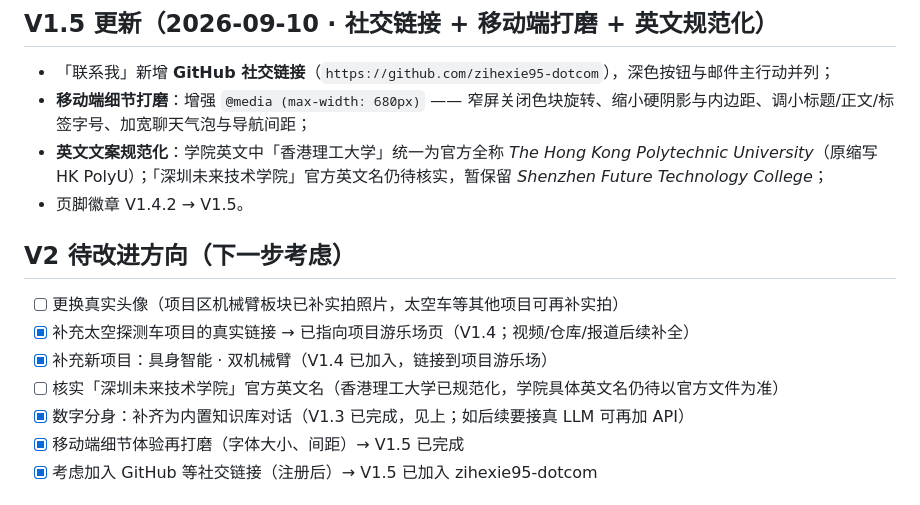
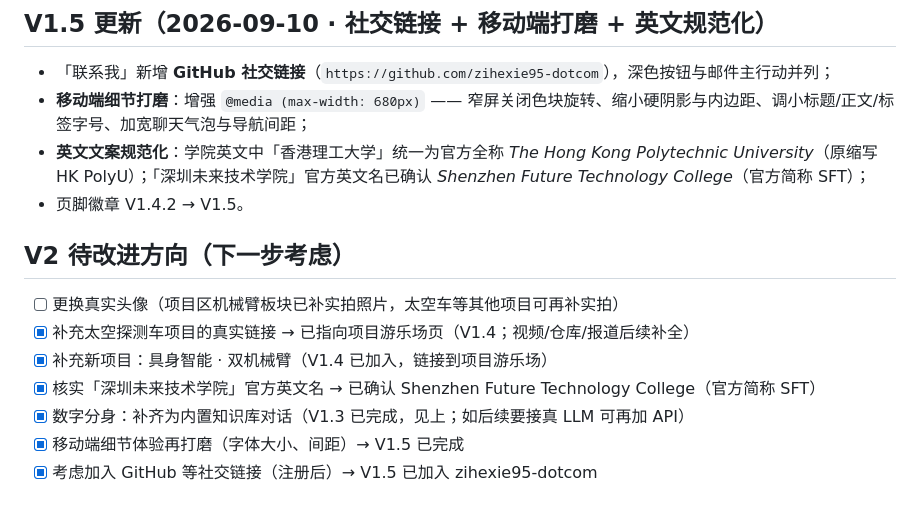
Before and after one commit to zihexie95-dotcom/personal-homepage, a Markdown page: V1-版本记录.md, the part around the change. Drawn GitHub-style.

```diff
--- a/V1-版本记录.md
+++ b/V1-版本记录.md
@@ -82,7 +82,7 @@
 
 - 「联系我」新增 **GitHub 社交链接**（`https://github.com/zihexie95-dotcom`），深色按钮与邮件主行动并列；
 - **移动端细节打磨**：增强 `@media (max-width: 680px)` —— 窄屏关闭色块旋转、缩小硬阴影与内边距、调小标题/正文/标签字号、加宽聊天气泡与导航间距；
-- **英文文案规范化**：学院英文中「香港理工大学」统一为官方全称 *The Hong Kong Polytechnic University*（原缩写 HK PolyU）；「深圳未来技术学院」官方英文名仍待核实，暂保留 *Shenzhen Future Technology College*；
+- **英文文案规范化**：学院英文中「香港理工大学」统一为官方全称 *The Hong Kong Polytechnic University*（原缩写 HK PolyU）；「深圳未来技术学院」官方英文名已确认 *Shenzhen Future Technology College*（官方简称 SFT）；
 - 页脚徽章 V1.4.2 → V1.5。
 
 ## V2 待改进方向（下一步考虑）
@@ -90,7 +90,7 @@
 - [ ] 更换真实头像（项目区机械臂板块已补实拍照片，太空车等其他项目可再补实拍）
 - [x] 补充太空探测车项目的真实链接 → 已指向项目游乐场页（V1.4；视频/仓库/报道后续补全）
 - [x] 补充新项目：具身智能 · 双机械臂（V1.4 已加入，链接到项目游乐场）
-- [ ] 核实「深圳未来技术学院」官方英文名（香港理工大学已规范化，学院具体英文名仍待以官方文件为准）
+- [x] 核实「深圳未来技术学院」官方英文名 → 已确认 Shenzhen Future Technology College（官方简称 SFT）
 - [x] 数字分身：补齐为内置知识库对话（V1.3 已完成，见上；如后续要接真 LLM 可再加 API）
 - [x] 移动端细节体验再打磨（字体大小、间距）→ V1.5 已完成
 - [x] 考虑加入 GitHub 等社交链接（注册后）→ V1.5 已加入 zihexie95-dotcom
```
Also changed, not shown: V1-提交材料.md (+2 -2 lines).
